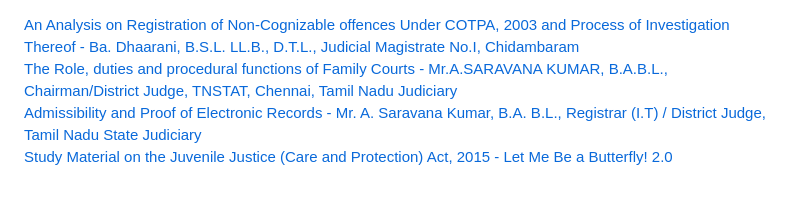
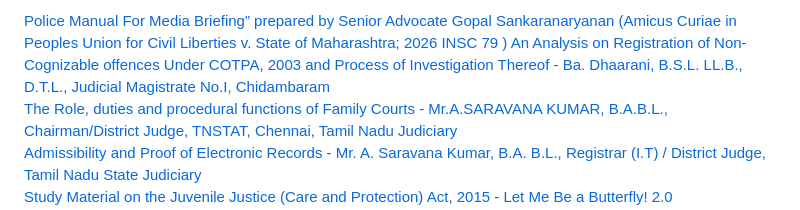
Before and after one commit to citecase/library, a Markdown page: ebooks.md, the part around the change. Rendered like a GitHub page; blank space fills up the shorter version.

```diff
--- a/ebooks.md
+++ b/ebooks.md
@@ -1,3 +1,4 @@
+[Police Manual For Media Briefing” prepared by Senior Advocate Gopal Sankaranaryanan (Amicus Curiae in Peoples Union for Civil Liberties v. State of Maharashtra; 2026 INSC 79 )](https://www.caseciter.com/content/files/2026/02/Police-Manual-For-Briefing-.pdf)
 [An Analysis on Registration of Non-Cognizable offences  Under COTPA, 2003 and Process of Investigation Thereof - Ba. Dhaarani, B.S.L. LL.B.,  D.T.L., Judicial Magistrate No.I, Chidambaram](https://www.tnsja.tn.gov.in/article/An-Analysis-on-Registration-of-Non-Cognizable-Offences-Under-COTPA,%202003-and-Process-of-Investigation-Thereof.pdf)
 [The Role, duties and procedural functions of  Family Courts - Mr.A.SARAVANA KUMAR, B.A.B.L., Chairman/District  Judge, TNSTAT,  Chennai, Tamil  Nadu Judiciary](https://www.tnsja.tn.gov.in/article/The-Role-duties-and-procedural-functions-of-Family-Courts-article.pdf)
 [Admissibility  and Proof of Electronic Records - Mr. A. Saravana Kumar, B.A. B.L., Registrar  (I.T) / District Judge, Tamil Nadu State Judiciary](https://www.tnsja.tn.gov.in/article/electronic_records_article.pdf)
```
